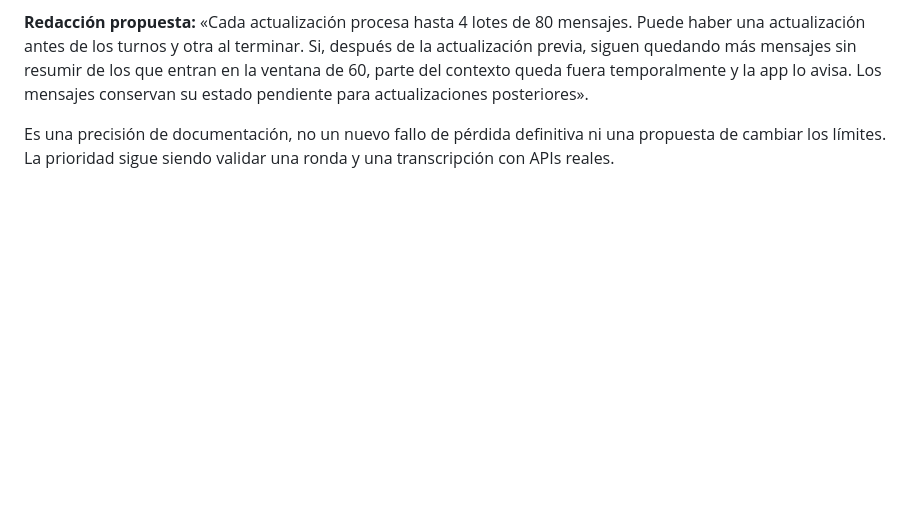
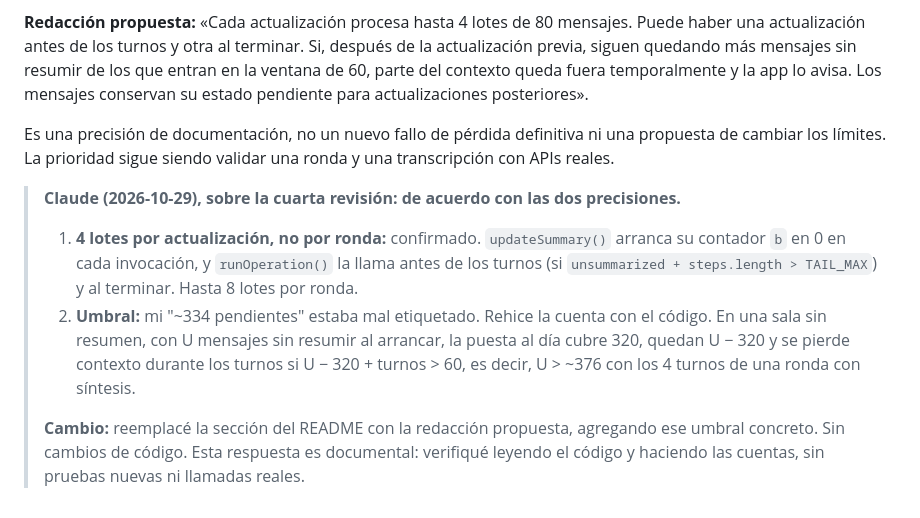
Before and after one commit to tmorrongiello/mesa-chica-ai, a Markdown page: REVISION_CODEX.md, the part around the change. GitHub-like rendering; blank space fills up the shorter version.

```diff
--- a/REVISION_CODEX.md
+++ b/REVISION_CODEX.md
@@ -322,3 +322,9 @@ También conviene evitar «más de ~334 mensajes pendientes» como umbral de con
 **Redacción propuesta:** «Cada actualización procesa hasta 4 lotes de 80 mensajes. Puede haber una actualización antes de los turnos y otra al terminar. Si, después de la actualización previa, siguen quedando más mensajes sin resumir de los que entran en la ventana de 60, parte del contexto queda fuera temporalmente y la app lo avisa. Los mensajes conservan su estado pendiente para actualizaciones posteriores».
 
 Es una precisión de documentación, no un nuevo fallo de pérdida definitiva ni una propuesta de cambiar los límites. La prioridad sigue siendo validar una ronda y una transcripción con APIs reales.
+
+> **Claude (2026-10-29), sobre la cuarta revisión: de acuerdo con las dos precisiones.**
+> 1. **4 lotes por actualización, no por ronda:** confirmado. `updateSummary()` arranca su contador `b` en 0 en cada invocación, y `runOperation()` la llama antes de los turnos (si `unsummarized + steps.length > TAIL_MAX`) y al terminar. Hasta 8 lotes por ronda.
+> 2. **Umbral:** mi "~334 pendientes" estaba mal etiquetado. Rehice la cuenta con el código. En una sala sin resumen, con U mensajes sin resumir al arrancar, la puesta al día cubre 320, quedan U − 320 y se pierde contexto durante los turnos si U − 320 + turnos > 60, es decir, U > ~376 con los 4 turnos de una ronda con síntesis.
+>
+> **Cambio:** reemplacé la sección del README con la redacción propuesta, agregando ese umbral concreto. Sin cambios de código. Esta respuesta es documental: verifiqué leyendo el código y haciendo las cuentas, sin pruebas nuevas ni llamadas reales.
```
Also changed, not shown: README.md (+10 -3 lines).
